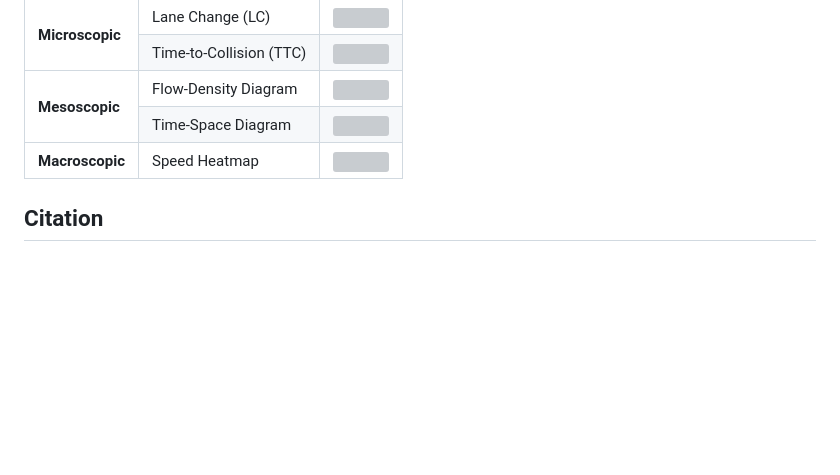
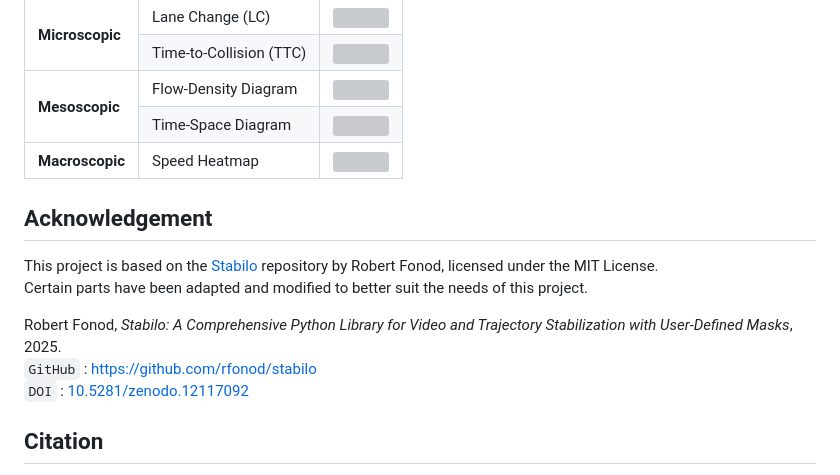
Before and after one commit to AIxMobility/The-DRIFT, a Markdown page: README.md, the part around the change. Drawn GitHub-style; blank space fills up the shorter version; grey boxes are pictures that could not be loaded.

````diff
--- a/README.md
+++ b/README.md
@@ -145,6 +145,16 @@ python model/train.py
   </tbody>
 </table>
 
+## Acknowledgement
+
+This project is based on the [Stabilo](https://github.com/rfonod/stabilo) repository by Robert Fonod, licensed under the MIT License.
+Certain parts have been adapted and modified to better suit the needs of this project.
+
+Robert Fonod, _Stabilo: A Comprehensive Python Library for Video and Trajectory Stabilization with User-Defined Masks_, 2025.
+`GitHub` : [https://github.com/rfonod/stabilo](https://github.com/rfonod/stabilo)
+`DOI` : [10.5281/zenodo.12117092](https://doi.org/10.5281/zenodo.12117092)
+
+
 ## Citation
 If you use this project in your academic research, commercial products, or any published material, please acknowledge its use by citing it.
 ```
````
